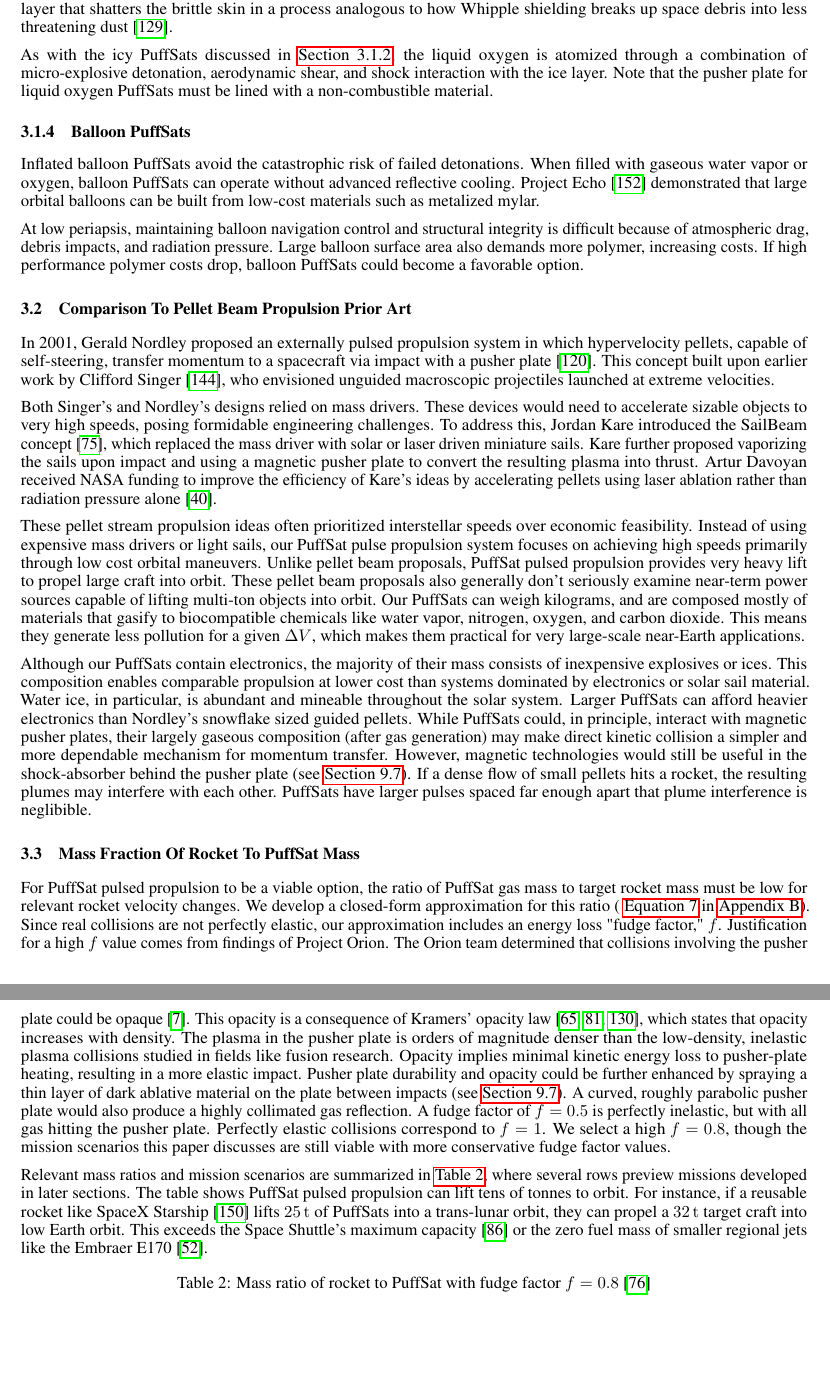
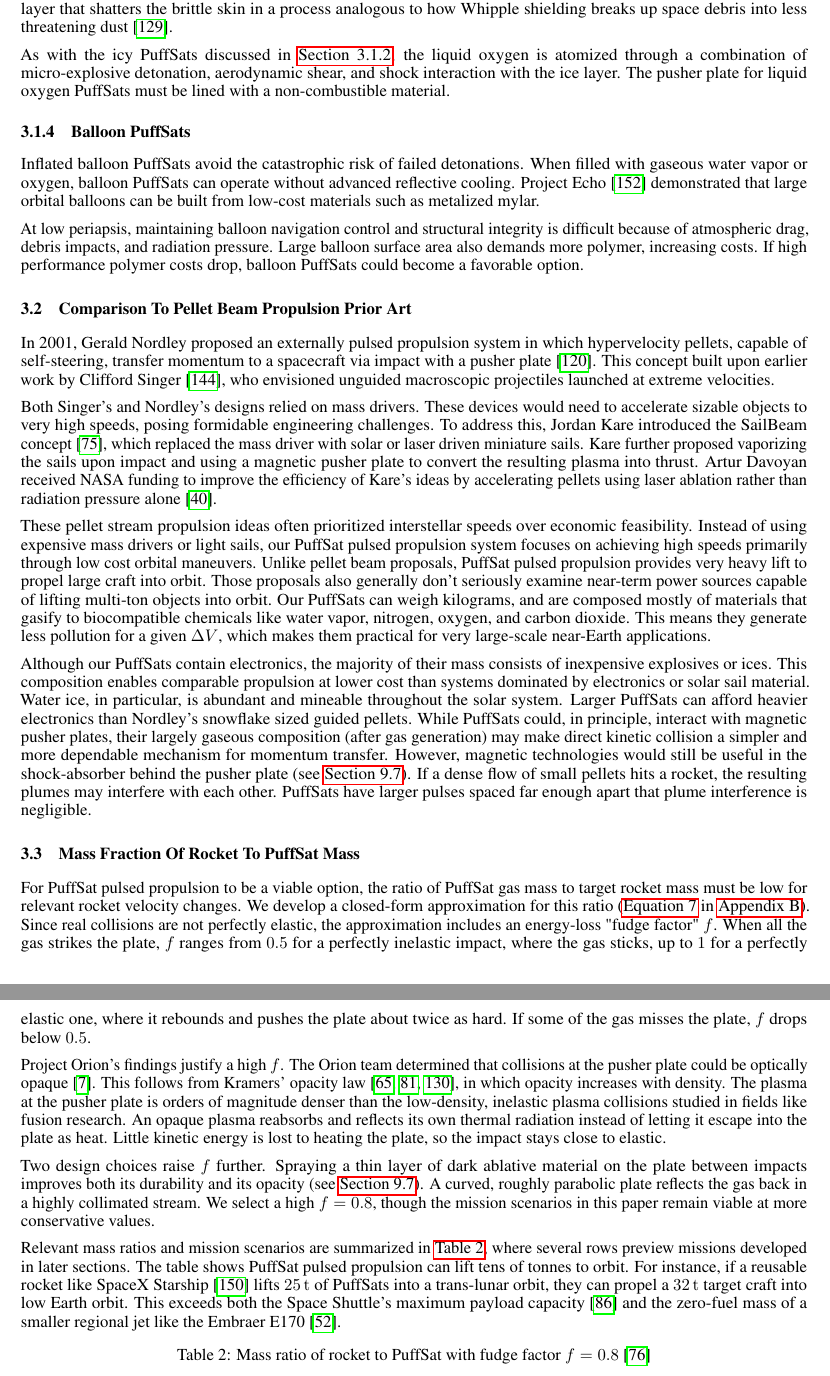
Before and after one commit to katzseth22202/Balloon-Pulse-Propulsion, a LaTeX paper (templateArxiv.tex): two parts of pages 11 and 12 of 49, joined at a grey line, cut so that both start at the same text, the shorter picture padded with empty space. Compiled offline with pdfLaTeX.

Commit message:
Apply prose-review fixes to §3 How PuffSats Work
Final section of the section-by-section prose review.

- Mechanical: neglibible->negligible; pulse->pulsed propulsion;
  "Parker Space probe"->"the Parker Solar Probe" (table); define LOX
  once; drop "This timing"/"Note that" throat-clearing.
- Clarity/clunk: name the vacuum-expansion cooling mechanism;
  de-duplicate "pellet beam proposals"; "exceeds both...and...";
  delete recap closer (fact folded into the subsection overview);
  split a 35-word sentence.
- Fudge-factor paragraph reworked into three: define the f scale up
  front, spell out the opacity->near-elastic link, note f<0.5 when
  gas misses the plate.

Also bundles a small abstract tweak on line 81 ("commercialize AI").

Co-Authored-By: Claude Opus 4.8 <noreply@anthropic.com>

```diff
--- a/templateArxiv.tex
+++ b/templateArxiv.tex
@@ -228,7 +228,7 @@ PuffSats filled with lunar oxygen (see \autoref{sec:lunar_mining}) must also ato
 
 Upon rupture, the thicker skin risks becoming hazardous shrapnel. While PuffSat skins are engineered to retain cryogenic LOX under elevated internal pressure, they need not be shock-resistant (though an outer protection against micron-scale micrometeorites is still required). In fact, selecting materials prone to brittle fracture at low temperatures may enhance debris mitigation by ensuring the skin fragments on impact. The rocket releases a denser intercepting ice layer that shatters the brittle skin in a process analogous to how Whipple shielding breaks up space debris into less threatening dust \cite{whipple_shield}.
 
-As with the icy PuffSats discussed in \autoref{sec:icy_puffsat}, the liquid oxygen is atomized through a combination of micro-explosive detonation, aerodynamic shear, and shock interaction with the ice layer.  Note that the pusher plate for liquid oxygen PuffSats must be lined with a non-combustible material.
+As with the icy PuffSats discussed in \autoref{sec:icy_puffsat}, the liquid oxygen is atomized through a combination of micro-explosive detonation, aerodynamic shear, and shock interaction with the ice layer.  The pusher plate for liquid oxygen PuffSats must be lined with a non-combustible material.
 
 \subsubsection{Balloon PuffSats}
 Inflated balloon PuffSats avoid the catastrophic risk of failed detonations.  When filled with gaseous water vapor or oxygen, balloon PuffSats can operate without advanced reflective cooling. Project Echo \cite{nasa_echo_ii_1966} demonstrated that large orbital balloons can be built from low-cost materials such as metalized mylar.
@@ -240,14 +240,18 @@ In 2001, Gerald Nordley proposed an externally pulsed propulsion system in which
 
 Both Singer’s and Nordley’s designs relied on mass drivers.  These devices would need to accelerate sizable objects to very high speeds, posing formidable engineering challenges. To address this, Jordan Kare introduced the SailBeam concept \cite{kare2001sailbeam}, which replaced the mass driver with solar or laser driven miniature sails. Kare further proposed vaporizing the sails upon impact and using a magnetic pusher plate to convert the resulting plasma into thrust.   Artur Davoyan received NASA funding to improve the efficiency of Kare's ideas by accelerating pellets using laser ablation rather than radiation pressure alone \cite{davoyan2023pelletbeam}.
 
-These pellet stream propulsion ideas often prioritized interstellar speeds over economic feasibility.  Instead of using expensive mass drivers or light sails, our PuffSat pulse propulsion system focuses on achieving high speeds primarily through low cost orbital maneuvers.  Unlike pellet beam proposals, PuffSat pulsed propulsion provides very heavy lift to propel large craft into orbit.  These pellet beam proposals also generally don't seriously examine near-term power sources capable of lifting multi-ton objects into orbit. Our PuffSats can weigh kilograms, and are composed mostly of materials that gasify to biocompatible chemicals like water vapor, nitrogen, oxygen, and carbon dioxide.   This means they generate less pollution for a given $\Delta V$, which makes them practical for very large-scale near-Earth applications.
+These pellet stream propulsion ideas often prioritized interstellar speeds over economic feasibility.  Instead of using expensive mass drivers or light sails, our PuffSat pulsed propulsion system focuses on achieving high speeds primarily through low cost orbital maneuvers.  Unlike pellet beam proposals, PuffSat pulsed propulsion provides very heavy lift to propel large craft into orbit.  Those proposals also generally don't seriously examine near-term power sources capable of lifting multi-ton objects into orbit. Our PuffSats can weigh kilograms, and are composed mostly of materials that gasify to biocompatible chemicals like water vapor, nitrogen, oxygen, and carbon dioxide.   This means they generate less pollution for a given $\Delta V$, which makes them practical for very large-scale near-Earth applications.
 
-Although our PuffSats contain electronics, the majority of their mass consists of inexpensive explosives or ices. This composition enables comparable propulsion at lower cost than systems dominated by electronics or solar sail material. Water ice, in particular, is abundant and mineable throughout the solar system.  Larger PuffSats can afford heavier electronics than Nordley's snowflake sized guided pellets.  While PuffSats could, in principle, interact with magnetic pusher plates, their largely gaseous composition (after gas generation) may make direct kinetic collision a simpler and more dependable mechanism for momentum transfer.  However, magnetic technologies would still be useful in the shock-absorber behind the pusher plate (see \autoref{sec:lightweight_pusher_plates}).  If a dense flow of small pellets hits a rocket, the resulting plumes may interfere with each other.   PuffSats have larger pulses spaced far enough apart that plume interference is neglibible.
+Although our PuffSats contain electronics, the majority of their mass consists of inexpensive explosives or ices. This composition enables comparable propulsion at lower cost than systems dominated by electronics or solar sail material. Water ice, in particular, is abundant and mineable throughout the solar system.  Larger PuffSats can afford heavier electronics than Nordley's snowflake sized guided pellets.  While PuffSats could, in principle, interact with magnetic pusher plates, their largely gaseous composition (after gas generation) may make direct kinetic collision a simpler and more dependable mechanism for momentum transfer.  However, magnetic technologies would still be useful in the shock-absorber behind the pusher plate (see \autoref{sec:lightweight_pusher_plates}).  If a dense flow of small pellets hits a rocket, the resulting plumes may interfere with each other.   PuffSats have larger pulses spaced far enough apart that plume interference is negligible.
 
 \subsection{Mass Fraction Of Rocket To PuffSat Mass}
-For PuffSat pulsed propulsion to be a viable option, the ratio of PuffSat gas mass to target rocket mass must be low for relevant rocket velocity changes. We develop a closed-form approximation for this ratio ( \autoref{eq:PuffSat_ratio} in \autoref{sec:PuffSat_ratio_approximation}). Since real collisions are not perfectly elastic, our approximation includes an energy loss "fudge factor," $f$.  Justification for a high $f$ value comes from findings of Project Orion. The Orion team determined that collisions involving the pusher plate could be opaque  \cite{balcomb1970nuclear}. This opacity is a consequence of Kramers' opacity law \cite{hansen_kawaler_trimble_stellar_interiors,kippenhahn_weigert_weiss_stellar,pols2011stellar}, which states that opacity increases with density. The plasma in the pusher plate is orders of magnitude denser than the low-density, inelastic plasma collisions studied in fields like fusion research.  Opacity implies minimal kinetic energy loss to pusher-plate heating, resulting in a more elastic impact. Pusher plate durability and opacity could be further enhanced by spraying a thin layer of dark ablative material  on the plate between impacts (see \autoref{sec:lightweight_pusher_plates}).   A curved, roughly parabolic pusher plate would also produce a  highly collimated gas reflection. A fudge factor of $f=0.5$ is perfectly inelastic, but with all gas hitting the pusher plate. Perfectly elastic collisions correspond to $f=1$.  We select a high $f=0.8$, though the mission scenarios this paper discusses are still viable with more conservative fudge factor values.
+For PuffSat pulsed propulsion to be a viable option, the ratio of PuffSat gas mass to target rocket mass must be low for relevant rocket velocity changes. We develop a closed-form approximation for this ratio (\autoref{eq:PuffSat_ratio} in \autoref{sec:PuffSat_ratio_approximation}). Since real collisions are not perfectly elastic, the approximation includes an energy-loss "fudge factor" $f$. When all the gas strikes the plate, $f$ ranges from $0.5$ for a perfectly inelastic impact, where the gas sticks, up to $1$ for a perfectly elastic one, where it rebounds and pushes the plate about twice as hard. If some of the gas misses the plate, $f$ drops below $0.5$.
 
-Relevant mass ratios and mission scenarios are summarized in \autoref{tab:mass_scenarios}, where several rows preview missions developed in later sections. The table shows PuffSat pulsed propulsion can lift tens of tonnes to orbit. For instance, if a reusable rocket like SpaceX Starship \cite{starship} lifts \SI{25}{\tonne} of PuffSats into a trans-lunar orbit, they can propel a  \SI{32}{\tonne} target craft into low Earth orbit. This exceeds the Space Shuttle's maximum capacity \cite{nasa_wings_in_orbit} or the zero fuel mass of smaller regional jets like the Embraer E170 \cite{embraer_e170}.
+Project Orion's findings justify a high $f$. The Orion team determined that collisions at the pusher plate could be optically opaque \cite{balcomb1970nuclear}. This follows from Kramers' opacity law \cite{hansen_kawaler_trimble_stellar_interiors,kippenhahn_weigert_weiss_stellar,pols2011stellar}, in which opacity increases with density. The plasma at the pusher plate is orders of magnitude denser than the low-density, inelastic plasma collisions studied in fields like fusion research. An opaque plasma reabsorbs and reflects its own thermal radiation instead of letting it escape into the plate as heat. Little kinetic energy is lost to heating the plate, so the impact stays close to elastic.
+
+Two design choices raise $f$ further. Spraying a thin layer of dark ablative material on the plate between impacts improves both its durability and its opacity (see \autoref{sec:lightweight_pusher_plates}). A curved, roughly parabolic plate reflects the gas back in a highly collimated stream. We select a high $f=0.8$, though the mission scenarios in this paper remain viable at more conservative values.
+
+Relevant mass ratios and mission scenarios are summarized in \autoref{tab:mass_scenarios}, where several rows preview missions developed in later sections. The table shows PuffSat pulsed propulsion can lift tens of tonnes to orbit. For instance, if a reusable rocket like SpaceX Starship \cite{starship} lifts \SI{25}{\tonne} of PuffSats into a trans-lunar orbit, they can propel a  \SI{32}{\tonne} target craft into low Earth orbit. This exceeds both the Space Shuttle's maximum payload capacity \cite{nasa_wings_in_orbit} and the zero-fuel mass of a smaller regional jet like the Embraer E170 \cite{embraer_e170}.
 
 \begin{table}[!htpb] % tabularx should be inside a table environment
     \centering
```
Also changed, not shown: templateArxiv.tex (18 more changed lines).
